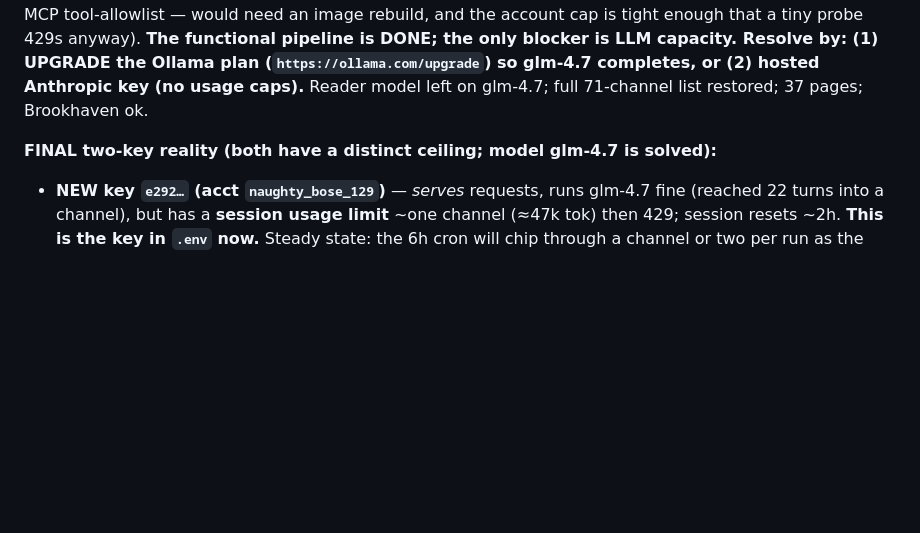
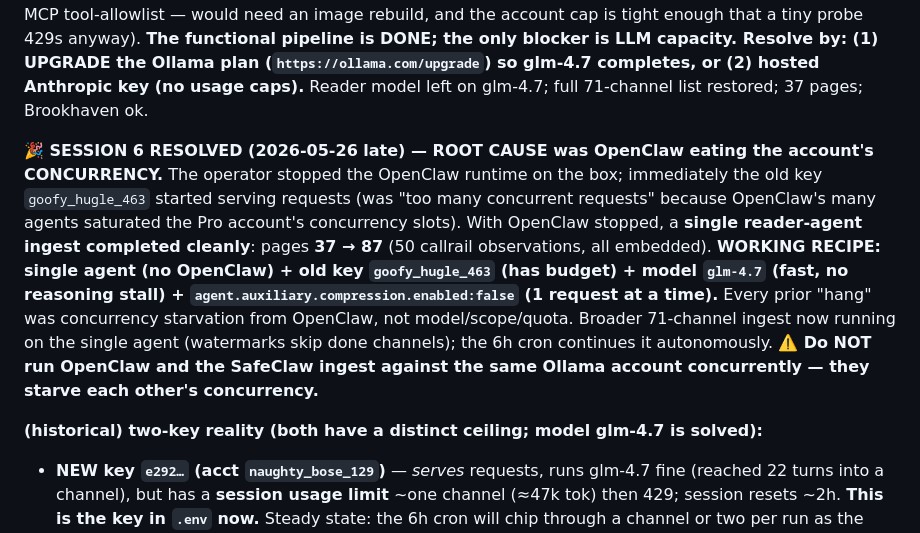
Before and after one commit to Vasanth19/safeclaw, a Markdown page: SUFFOLK-DEPLOYMENT-GUIDE.md, the part around the change. Rendered like a GitHub page; blank space fills up the shorter version.

Commit message:
docs(suffolk): RESOLVED — OpenClaw was eating Ollama concurrency; single-agent ingest works (37->87 pages)
Working recipe: single agent (no OpenClaw) + old key goofy_hugle_463 + glm-4.7 +
compression disabled. Every prior hang was concurrency starvation from OpenClaw's
agents on the shared Pro account, not model/scope/quota.

Co-Authored-By: Claude Opus 4.7 <noreply@anthropic.com>

```diff
--- a/SUFFOLK-DEPLOYMENT-GUIDE.md
+++ b/SUFFOLK-DEPLOYMENT-GUIDE.md
@@ -14,7 +14,9 @@
 
 **✅⛔ Session 6 FINAL — model SOLVED (glm-4.7), now blocked only by Ollama plan usage cap.** Switched model to **`glm-4.7`** (committed `0598aeb`): benchmarked fastest clean tool-caller (~1s/call, minimal reasoning). In a real one-channel run it **worked** — drove the agentic loop 22 turns deep (fetch history → process → tool calls), no hang, no parse bug. BUT it hit `429 "session usage limit"` (~47k tokens; account `naughty_bose_129`) and then even a tiny probe 429s — the Ollama Cloud **plan-tier usage cap is too tight**; one channel's run exhausts it. Credits don't lift it ("upgrade for higher limits"). The ~47k/channel is inflated by 78 tool schemas (70 from the brain MCP) re-sent each turn; can't be trimmed at runtime (Hermes has no MCP tool-allowlist — would need an image rebuild, and the account cap is tight enough that a tiny probe 429s anyway). **The functional pipeline is DONE; the only blocker is LLM capacity. Resolve by: (1) UPGRADE the Ollama plan (`https://ollama.com/upgrade`) so glm-4.7 completes, or (2) hosted Anthropic key (no usage caps).** Reader model left on glm-4.7; full 71-channel list restored; 37 pages; Brookhaven ok.
 
-**FINAL two-key reality (both have a distinct ceiling; model glm-4.7 is solved):**
+**🎉 SESSION 6 RESOLVED (2026-05-26 late) — ROOT CAUSE was OpenClaw eating the account's CONCURRENCY.** The operator stopped the OpenClaw runtime on the box; immediately the old key `goofy_hugle_463` started serving requests (was "too many concurrent requests" because OpenClaw's many agents saturated the Pro account's concurrency slots). With OpenClaw stopped, a **single reader-agent ingest completed cleanly**: pages **37 → 87** (50 callrail observations, all embedded). **WORKING RECIPE: single agent (no OpenClaw) + old key `goofy_hugle_463` (has budget) + model `glm-4.7` (fast, no reasoning stall) + `agent.auxiliary.compression.enabled:false` (1 request at a time).** Every prior "hang" was concurrency starvation from OpenClaw, not model/scope/quota. Broader 71-channel ingest now running on the single agent (watermarks skip done channels); the 6h cron continues it autonomously. **⚠️ Do NOT run OpenClaw and the SafeClaw ingest against the same Ollama account concurrently — they starve each other's concurrency.**
+
+**(historical) two-key reality (both have a distinct ceiling; model glm-4.7 is solved):**
 - **NEW key `e292…` (acct `naughty_bose_129`)** — *serves* requests, runs glm-4.7 fine (reached 22 turns into a channel), but has a **session usage limit** ~one channel (≈47k tok) then 429; session resets ~2h. **This is the key in `.env` now.** Steady state: the 6h cron will chip through a channel or two per run as the session budget resets — slow but progressing. For fast/full ingest, **upgrade this account's plan**.
 - **OLD key `605722…` (acct `goofy_hugle_463`, Pro, vasanth@hyphenlabs.com)** — dashboard shows budget (session 50% / weekly 29% used) BUT requests **hang / "too many concurrent requests"**: its concurrency slots are saturated (other usage on the main account + stale hung requests from our test runs). Disabling `agent.auxiliary.compression` (committed `01beef8`) did NOT clear it. **Unreliable for ingest unless that account's concurrency is freed/upgraded.**
 - **Most reliable = hosted Anthropic key** (no session or concurrency caps).
```
